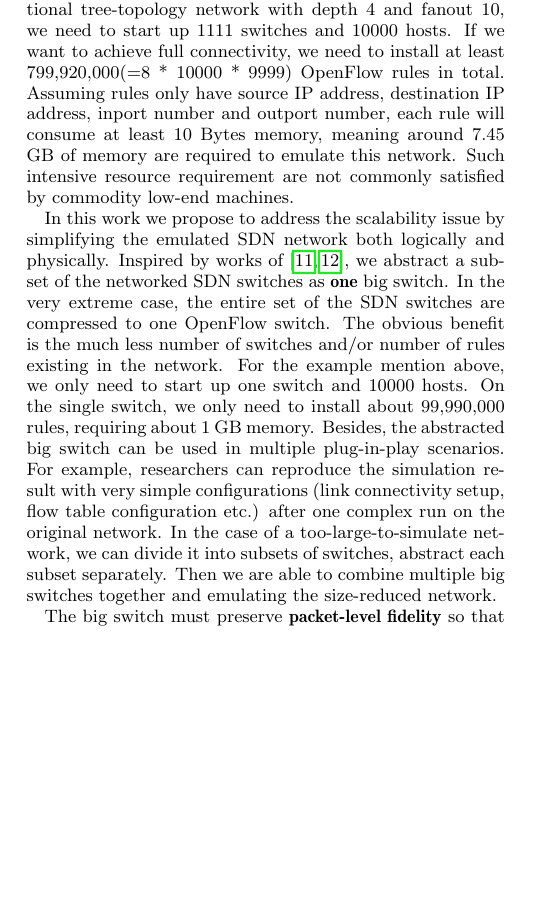
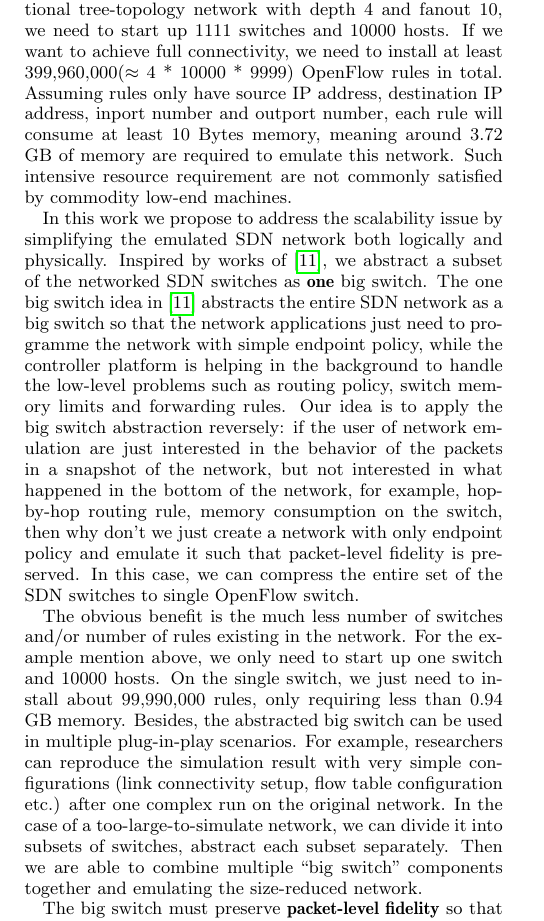
Before and after one commit to littlepretty/PADS2017, a LaTeX paper (main.tex, which reads intro.tex): part of one column of page 1 of 9, cut so that both start at the same text, the shorter picture padded with empty space. Compiled offline with pdfLaTeX.

Commit message:
talk about one big switch idea
Signed-off-by: littlepretty@Mac <littlepretty881203@gmail.com>

```diff
--- a/intro.tex
+++ b/intro.tex
@@ -17,30 +17,41 @@ shared hardware resources and real network stack to run high-fidelity SDN experi
 However, the experiment scale is limited to the resources available on the running machine.
 For example in a traditional tree-topology network with depth 4 and fanout 10,
 we need to start up 1111 switches and 10000 hosts.
-If we want to achieve full connectivity, we need to install at least 799,920,000(=8 * 10000 * 9999)
+If we want to achieve full connectivity, we need to install at least 399,960,000($\approx$ 4 * 10000 * 9999)
 OpenFlow rules in total.
 Assuming rules only have source IP address, destination IP address, inport number and outport number,
-each rule will consume at least 10 Bytes memory, meaning around 7.45 GB of memory are required to
+each rule will consume at least 10 Bytes memory, meaning around 3.72 GB of memory are required to
 emulate this network.
 Such intensive resource requirement are not commonly satisfied by commodity low-end machines.
 
 % State our idea
 In this work we propose to address the scalability issue by simplifying the emulated
 SDN network both logically and physically.
-Inspired by works of~\cite{OneBigSwitchAbstraction, Veriflow},
+Inspired by works of~\cite{OneBigSwitchAbstraction},
 we abstract a subset of the networked SDN switches as \textbf{one} big switch.
-In the very extreme case, the entire set of the SDN switches are compressed to
-one OpenFlow switch.
+The one big switch idea in~\cite{OneBigSwitchAbstraction} abstracts the entire SDN network as
+a big switch so that the network applications just need to programme the network with simple
+endpoint policy, while the controller platform is helping in the background to handle
+the low-level problems such as routing policy, switch memory limits and forwarding rules.
+Our idea is to apply the big switch abstraction reversely:
+if the user of network emulation are just interested in the behavior of the packets in
+a snapshot of the network, but not interested in what happened in the bottom of the network,
+for example, hop-by-hop routing rule, memory consumption on the switch, then why don't we
+just create a network with only endpoint policy and emulate it such that packet-level
+fidelity is preserved.
+In this case, we can compress the entire set of the SDN switches to single OpenFlow switch.
+
 The obvious benefit is the much less number of switches and/or number of rules existing in the network.
 For the example mention above, we only need to start up one switch and 10000 hosts.
-On the single switch, we only need to install about 99,990,000 rules, requiring about 1 GB memory.
+On the single switch, we just need to install about 99,990,000 rules, only requiring less than 0.94 GB memory.
 Besides, the abstracted big switch can be used in multiple plug-in-play scenarios.
 For example, researchers can reproduce the simulation result with very
 simple configurations (link connectivity setup, flow table configuration etc.)
 after one complex run on the original network.
 In the case of a too-large-to-simulate network, we can divide it into subsets of switches,
 abstract each subset separately.
-Then we are able to combine multiple big switches together and emulating the size-reduced network.
+Then we are able to combine multiple ``big switch" components together
+and emulating the size-reduced network.
 
 The big switch must preserve \textbf{packet-level fidelity} so that
 it can be used with confidence in simulation or emulation.
```
Also changed, not shown: intro.tex (3 more changed lines).
